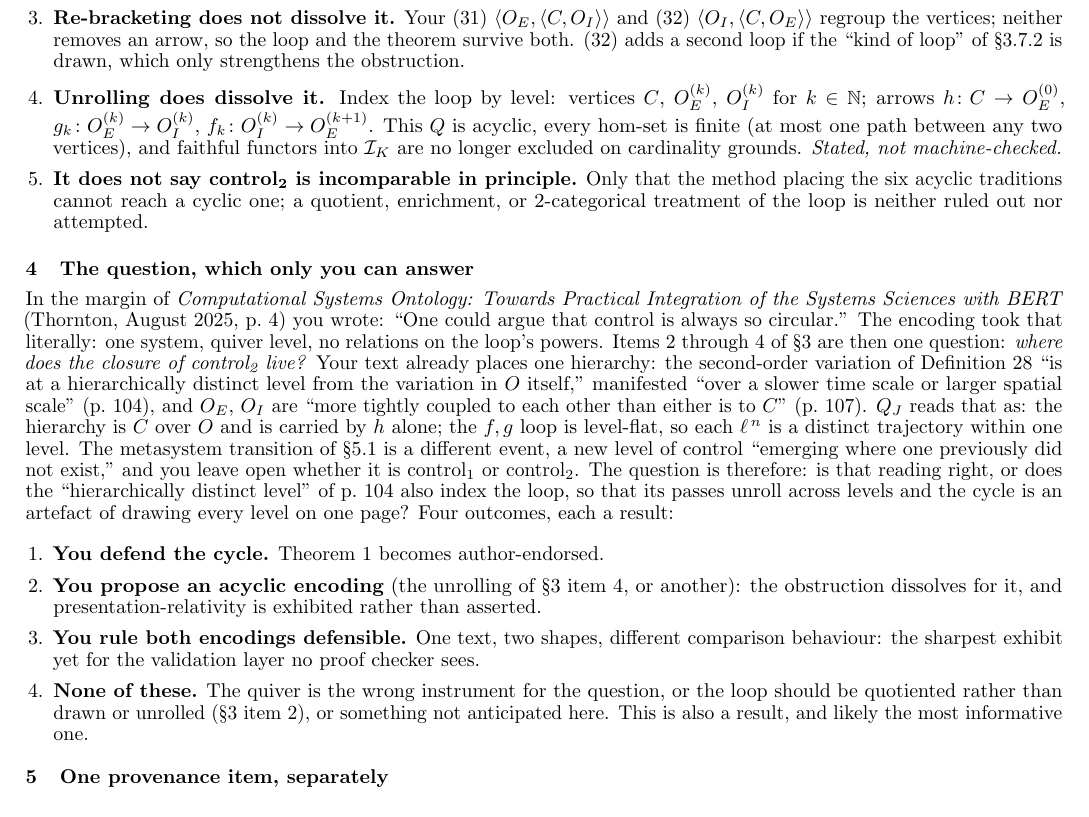
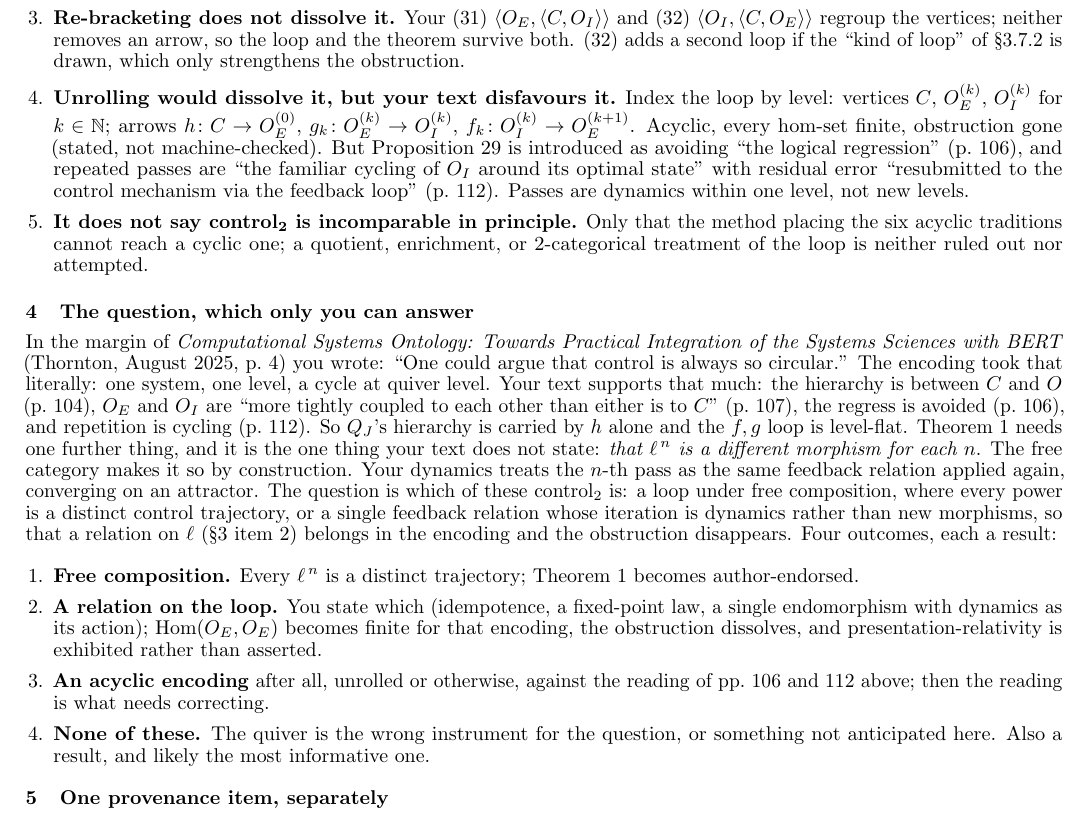
Before and after one commit to halcyonic-systems/systems-science-foundations, a LaTeX document (docs/reference/joslyn-definition-28-note.tex): part of page 2 of 2, cut so that both start at the same text. Compiled offline with pdfLaTeX.

Commit message:
docs(reference): Joslyn note — the question is free composition vs a relation on the loop
J95 answers the unrolling question itself: Prop 29 avoids "the logical
regression" (p. 106) and repeated passes are "cycling of O_I around its
optimal state" (p. 112), so passes are dynamics within one level. What the
text does not state is what Theorem 1 needs: that ℓ^n is a distinct morphism
for each n. §3 item 4 now records the text's verdict on unrolling; §4 asks the
composition question; outcomes re-cut: free composition / a relation on the
loop / acyclic after all / none of these.

Co-Authored-By: Claude Fable 5.1 <noreply@anthropic.com>
Claude-Session: https://claude.ai/code/session_01PGAQ8Ko6c89RQuDWR86UhH

```diff
--- a/docs/reference/joslyn-definition-28-note.tex
+++ b/docs/reference/joslyn-definition-28-note.tex
@@ -121,18 +121,18 @@ Every other tradition encoded in the same program (Klir, Bunge, Mobus, Myers, Wy
 \item \textbf{It is presentation-relative.} From the theorem's own docstring, written before anyone asked you: ``both shapes are encodings of primary texts as dependency quivers, and a different defensible encoding of Joslyn 1995 --- one that does not make the control loop a cycle at quiver level --- could dissolve the obstruction. Not a maximality result.''
 \item \textbf{It is about $\Paths$, which imposes no relations.} Impose one and it can die. If feedback is taken to be idempotent, $\ell\circ\ell = \ell$, then $\Hom(O_E,O_E)$ collapses to $\{\mathrm{id},\ell\}$ and Theorem~\ref{thm:main} fails. Whether \ctrl{2} licenses that identification is a claim about your text, not about category theory.
 \item \textbf{Re-bracketing does not dissolve it.} Your (31) $\langle O_E,\langle C,O_I\rangle\rangle$ and (32) $\langle O_I,\langle C,O_E\rangle\rangle$ regroup the vertices; neither removes an arrow, so the loop and the theorem survive both. (32) adds a second loop if the ``kind of loop'' of \S3.7.2 is drawn, which only strengthens the obstruction.
-\item \textbf{Unrolling does dissolve it.} Index the loop by level: vertices $C$, $O_E^{(k)}$, $O_I^{(k)}$ for $k\in\mathbb{N}$; arrows $h\colon C\to O_E^{(0)}$, $g_k\colon O_E^{(k)}\to O_I^{(k)}$, $f_k\colon O_I^{(k)}\to O_E^{(k+1)}$. This $Q$ is acyclic, every hom-set is finite (at most one path between any two vertices), and faithful functors into $\cat{I}_K$ are no longer excluded on cardinality grounds. \emph{Stated, not machine-checked.}
+\item \textbf{Unrolling would dissolve it, but your text disfavours it.} Index the loop by level: vertices $C$, $O_E^{(k)}$, $O_I^{(k)}$ for $k\in\mathbb{N}$; arrows $h\colon C\to O_E^{(0)}$, $g_k\colon O_E^{(k)}\to O_I^{(k)}$, $f_k\colon O_I^{(k)}\to O_E^{(k+1)}$. Acyclic, every hom-set finite, obstruction gone (stated, not machine-checked). But Proposition~29 is introduced as avoiding ``the logical regression'' (p.~106), and repeated passes are ``the familiar cycling of $O_I$ around its optimal state'' with residual error ``resubmitted to the control mechanism via the feedback loop'' (p.~112). Passes are dynamics within one level, not new levels.
 \item \textbf{It does not say \ctrl{2} is incomparable in principle.} Only that the method placing the six acyclic traditions cannot reach a cyclic one; a quotient, enrichment, or 2-categorical treatment of the loop is neither ruled out nor attempted.
 \end{enumerate}
 
 \section{The question, which only you can answer}
 
-In the margin of \emph{Computational Systems Ontology: Towards Practical Integration of the Systems Sciences with BERT} (Thornton, August 2025, p.~4) you wrote: ``One could argue that control is always so circular.'' The encoding took that literally: one system, quiver level, no relations on the loop's powers. Items 2 through 4 of \S3 are then one question: \emph{where does the closure of \ctrl{2} live?} Your text already places one hierarchy: the second-order variation of Definition~28 ``is at a hierarchically distinct level from the variation in $O$ itself,'' manifested ``over a slower time scale or larger spatial scale'' (p.~104), and $O_E$, $O_I$ are ``more tightly coupled to each other than either is to $C$'' (p.~107). $Q_J$ reads that as: the hierarchy is $C$ over $O$ and is carried by $h$ alone; the $f,g$ loop is level-flat, so each $\ell^{\,n}$ is a distinct trajectory within one level. The metasystem transition of \S5.1 is a different event, a new level of control ``emerging where one previously did not exist,'' and you leave open whether it is \ctrl{1} or \ctrl{2}. The question is therefore: is that reading right, or does the ``hierarchically distinct level'' of p.~104 also index the loop, so that its passes unroll across levels and the cycle is an artefact of drawing every level on one page? Four outcomes, each a result:
+In the margin of \emph{Computational Systems Ontology: Towards Practical Integration of the Systems Sciences with BERT} (Thornton, August 2025, p.~4) you wrote: ``One could argue that control is always so circular.'' The encoding took that literally: one system, one level, a cycle at quiver level. Your text supports that much: the hierarchy is between $C$ and $O$ (p.~104), $O_E$ and $O_I$ are ``more tightly coupled to each other than either is to $C$'' (p.~107), the regress is avoided (p.~106), and repetition is cycling (p.~112). So $Q_J$'s hierarchy is carried by $h$ alone and the $f,g$ loop is level-flat. Theorem~\ref{thm:main} needs one further thing, and it is the one thing your text does not state: \emph{that $\ell^{\,n}$ is a different morphism for each $n$}. The free category makes it so by construction. Your dynamics treats the $n$-th pass as the same feedback relation applied again, converging on an attractor. The question is which of these \ctrl{2} is: a loop under free composition, where every power is a distinct control trajectory, or a single feedback relation whose iteration is dynamics rather than new morphisms, so that a relation on $\ell$ (\S3 item~2) belongs in the encoding and the obstruction disappears. Four outcomes, each a result:
 \begin{enumerate}[leftmargin=1.4em,itemsep=1pt]
-\item \textbf{You defend the cycle.} Theorem~\ref{thm:main} becomes author-endorsed.
-\item \textbf{You propose an acyclic encoding} (the unrolling of \S3 item~4, or another): the obstruction dissolves for it, and presentation-relativity is exhibited rather than asserted.
-\item \textbf{You rule both encodings defensible.} One text, two shapes, different comparison behaviour: the sharpest exhibit yet for the validation layer no proof checker sees.
-\item \textbf{None of these.} The quiver is the wrong instrument for the question, or the loop should be quotiented rather than drawn or unrolled (\S3 item~2), or something not anticipated here. This is also a result, and likely the most informative one.
+\item \textbf{Free composition.} Every $\ell^{\,n}$ is a distinct trajectory; Theorem~\ref{thm:main} becomes author-endorsed.
+\item \textbf{A relation on the loop.} You state which (idempotence, a fixed-point law, a single endomorphism with dynamics as its action); $\Hom(O_E,O_E)$ becomes finite for that encoding, the obstruction dissolves, and presentation-relativity is exhibited rather than asserted.
+\item \textbf{An acyclic encoding} after all, unrolled or otherwise, against the reading of pp.~106 and 112 above; then the reading is what needs correcting.
+\item \textbf{None of these.} The quiver is the wrong instrument for the question, or something not anticipated here. Also a result, and likely the most informative one.
 \end{enumerate}
 
 \section{One provenance item, separately}
```
Also changed, not shown: docs/reference/joslyn-definition-28-note.pdf.
